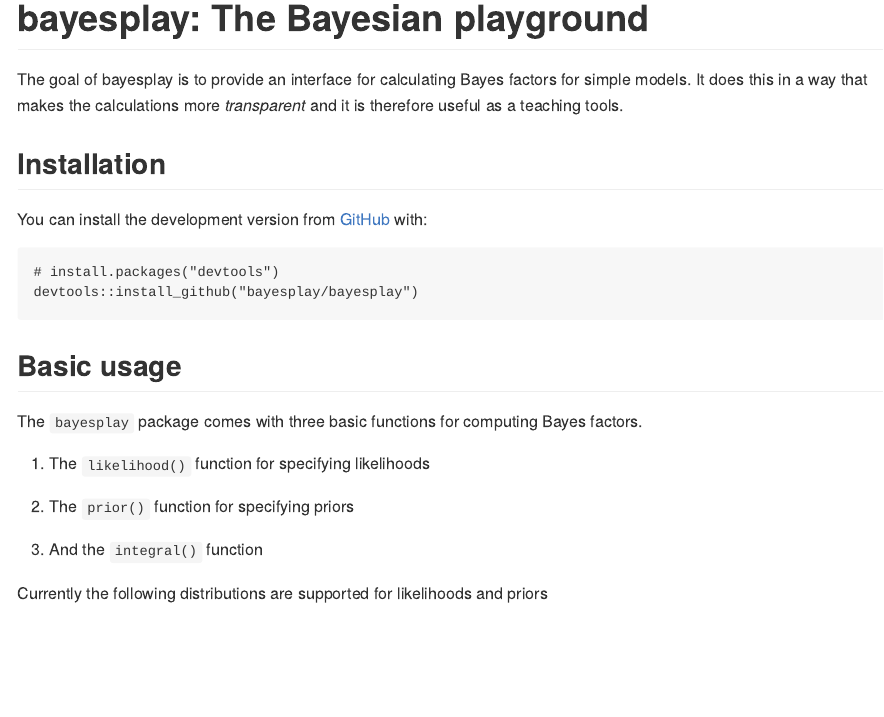
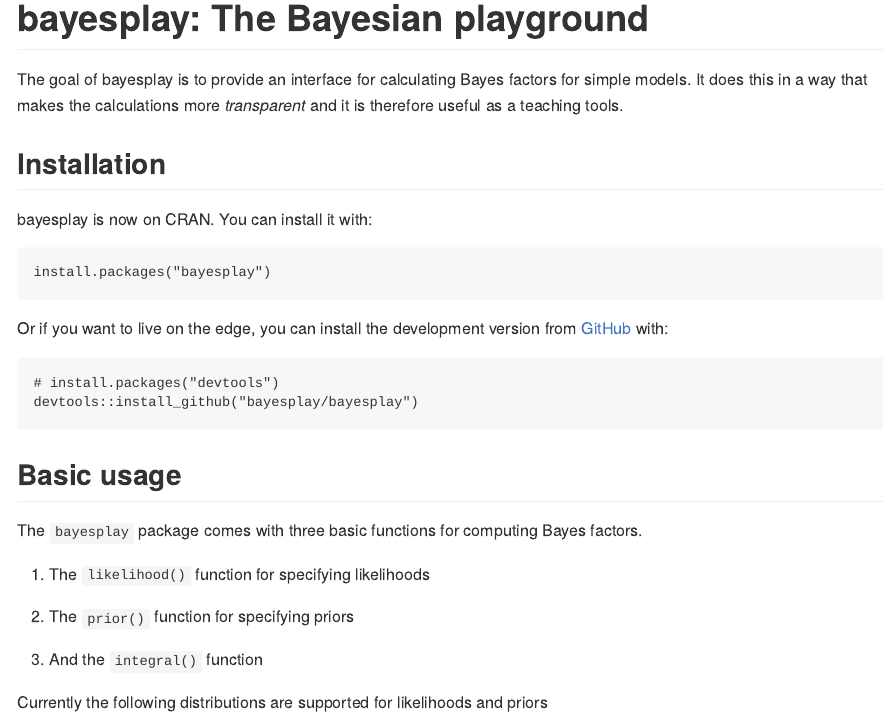
Before and after one commit to bayesplay/bayesplay, an R Markdown document (README.Rmd): the page in a window 1100 px wide, from its top. The pictures show the output file README.md that the author committed with the source, drawn offline in the style of GitHub; badge pictures from the web are left out.

Commit message:
updated readme
updated readme with CRAN info

````diff
--- a/README.Rmd
+++ b/README.Rmd
@@ -26,7 +26,14 @@
 
 ## Installation
 
-You can install the development version from [GitHub](https://github.com/) with:
+bayesplay is now on CRAN. You can install it with:
+
+```r
+install.packages("bayesplay")
+```
+
+Or if you want to live on the edge, you can install the development version
+from [GitHub](https://github.com/) with:
 
 ``` r
 # install.packages("devtools")
````
Also changed, not shown: README.md.
